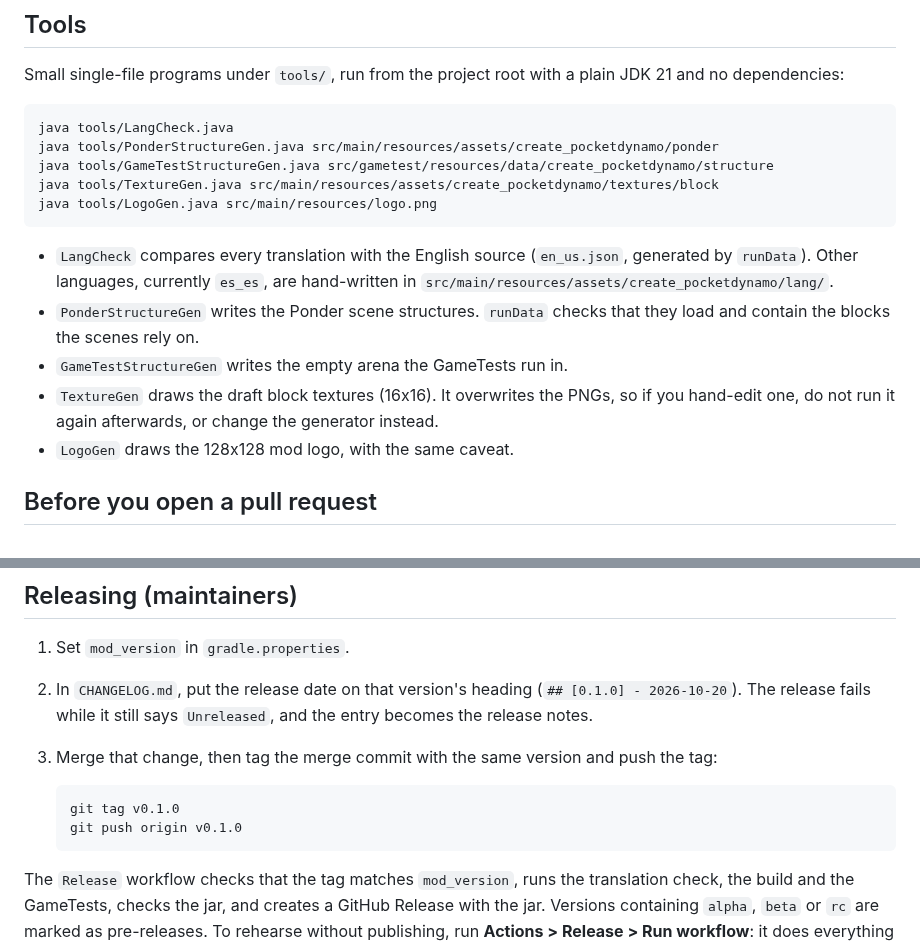
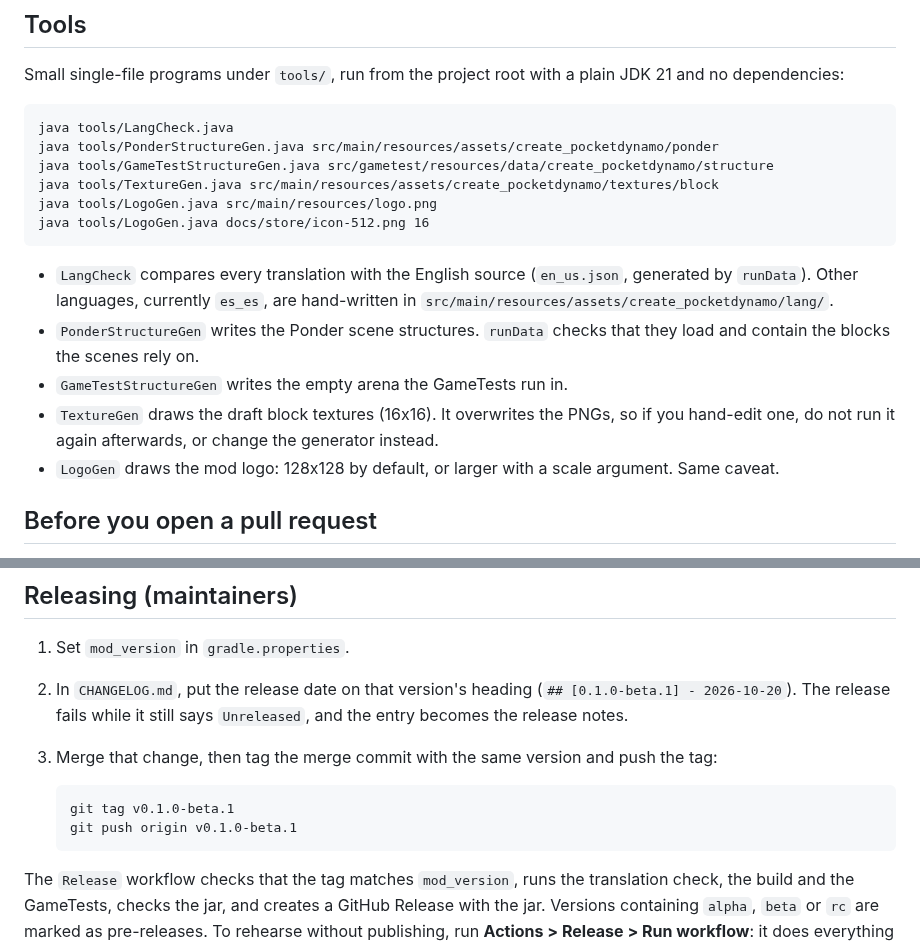
Before and after one commit to ShadowPJ/create_pocketdynamo, a Markdown page: CONTRIBUTING.md, 2 parts joined by grey strips. Rendered like a GitHub page.

````diff
--- a/CONTRIBUTING.md
+++ b/CONTRIBUTING.md
@@ -27,6 +27,7 @@ java tools/PonderStructureGen.java src/main/resources/assets/create_pocketdynamo
 java tools/GameTestStructureGen.java src/gametest/resources/data/create_pocketdynamo/structure
 java tools/TextureGen.java src/main/resources/assets/create_pocketdynamo/textures/block
 java tools/LogoGen.java src/main/resources/logo.png
+java tools/LogoGen.java docs/store/icon-512.png 16
 ```
 
 - `LangCheck` compares every translation with the English source (`en_us.json`, generated by `runData`). Other
@@ -36,7 +37,7 @@ java tools/LogoGen.java src/main/resources/logo.png
 - `GameTestStructureGen` writes the empty arena the GameTests run in.
 - `TextureGen` draws the draft block textures (16x16). It overwrites the PNGs, so if you hand-edit one, do not run it
   again afterwards, or change the generator instead.
-- `LogoGen` draws the 128x128 mod logo, with the same caveat.
+- `LogoGen` draws the mod logo: 128x128 by default, or larger with a scale argument. Same caveat.
 
 ## Before you open a pull request
 
@@ -68,13 +69,13 @@ Check the diff: only the artifacts you expect should appear.
 ## Releasing (maintainers)
 
 1. Set `mod_version` in `gradle.properties`.
-2. In `CHANGELOG.md`, put the release date on that version's heading (`## [0.1.0] - 2026-10-20`). The release fails
+2. In `CHANGELOG.md`, put the release date on that version's heading (`## [0.1.0-beta.1] - 2026-10-20`). The release fails
    while it still says `Unreleased`, and the entry becomes the release notes.
 3. Merge that change, then tag the merge commit with the same version and push the tag:
 
    ```
-   git tag v0.1.0
-   git push origin v0.1.0
+   git tag v0.1.0-beta.1
+   git push origin v0.1.0-beta.1
    ```
 
 The `Release` workflow checks that the tag matches `mod_version`, runs the translation check, the build and the
````
Also changed, not shown: CHANGELOG.md (+2 -2 lines), README.md (+1 -1 lines), docs/store/modrinth.md (added, +126 -0 lines), docs/store/icon-512.png (added), 4 other files.
